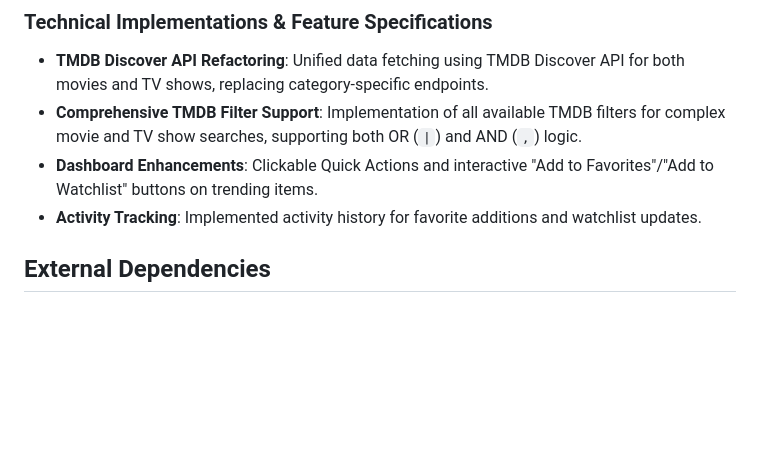
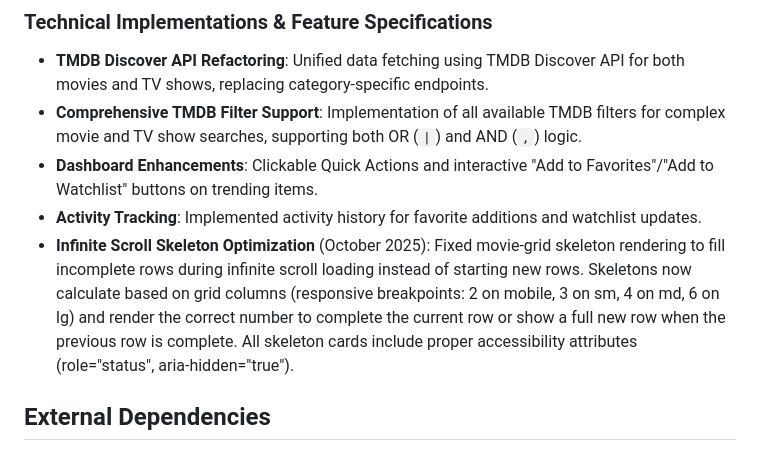
Before and after one commit to amarsingh0912/cinHub-Pro, a Markdown page: replit.md, the part around the change. Drawn GitHub-style; blank space fills up the shorter version.

Commit message:
Improve movie grid skeleton loading for better row filling
Update movie grid skeleton rendering logic to correctly fill the last row during infinite scroll, ensuring alignment with grid columns and including accessibility attributes.

Replit-Commit-Author: Agent
Replit-Commit-Session-Id: aa991d45-8b78-4869-83c8-098af74cf89a
Replit-Commit-Checkpoint-Type: full_checkpoint
Replit-Commit-Screenshot-Url: https://storage.googleapis.com/screenshot-production-us-central1/d970c043-8188-49b7-ba88-50830fd24d2a/aa991d45-8b78-4869-83c8-098af74cf89a/4tnISsW

```diff
--- a/replit.md
+++ b/replit.md
@@ -50,6 +50,7 @@ Preferred communication style: Simple, everyday language.
 - **Comprehensive TMDB Filter Support**: Implementation of all available TMDB filters for complex movie and TV show searches, supporting both OR (`|`) and AND (`,`) logic.
 - **Dashboard Enhancements**: Clickable Quick Actions and interactive "Add to Favorites"/"Add to Watchlist" buttons on trending items.
 - **Activity Tracking**: Implemented activity history for favorite additions and watchlist updates.
+- **Infinite Scroll Skeleton Optimization** (October 2025): Fixed movie-grid skeleton rendering to fill incomplete rows during infinite scroll loading instead of starting new rows. Skeletons now calculate based on grid columns (responsive breakpoints: 2 on mobile, 3 on sm, 4 on md, 6 on lg) and render the correct number to complete the current row or show a full new row when the previous row is complete. All skeleton cards include proper accessibility attributes (role="status", aria-hidden="true").
 
 ## External Dependencies
 
```
